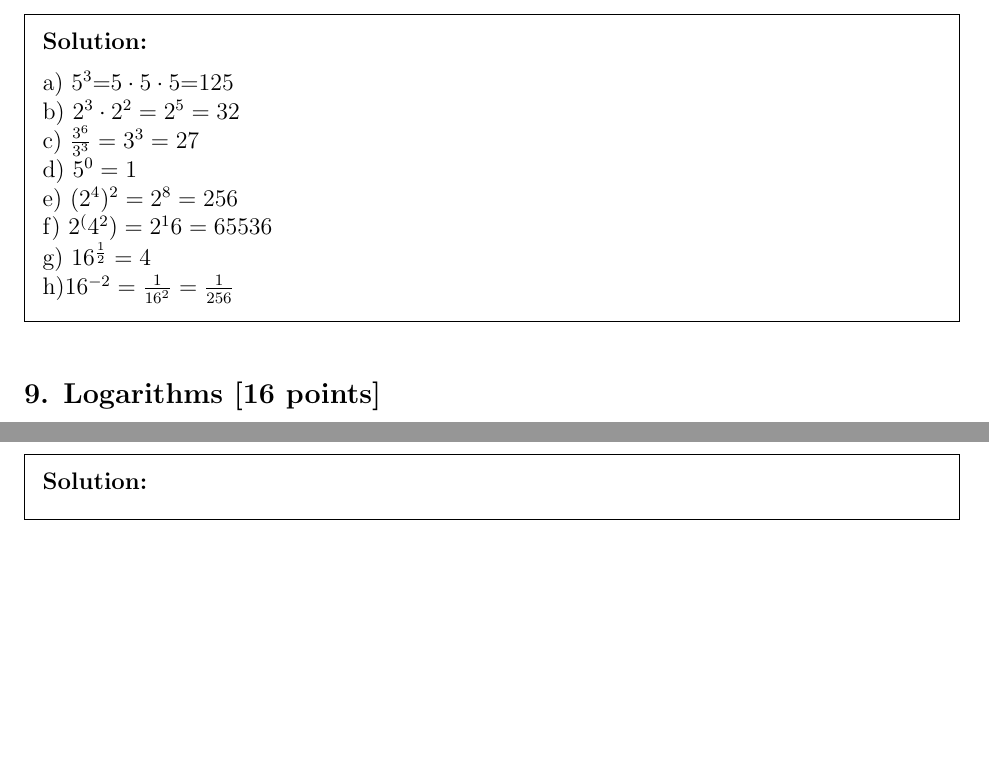
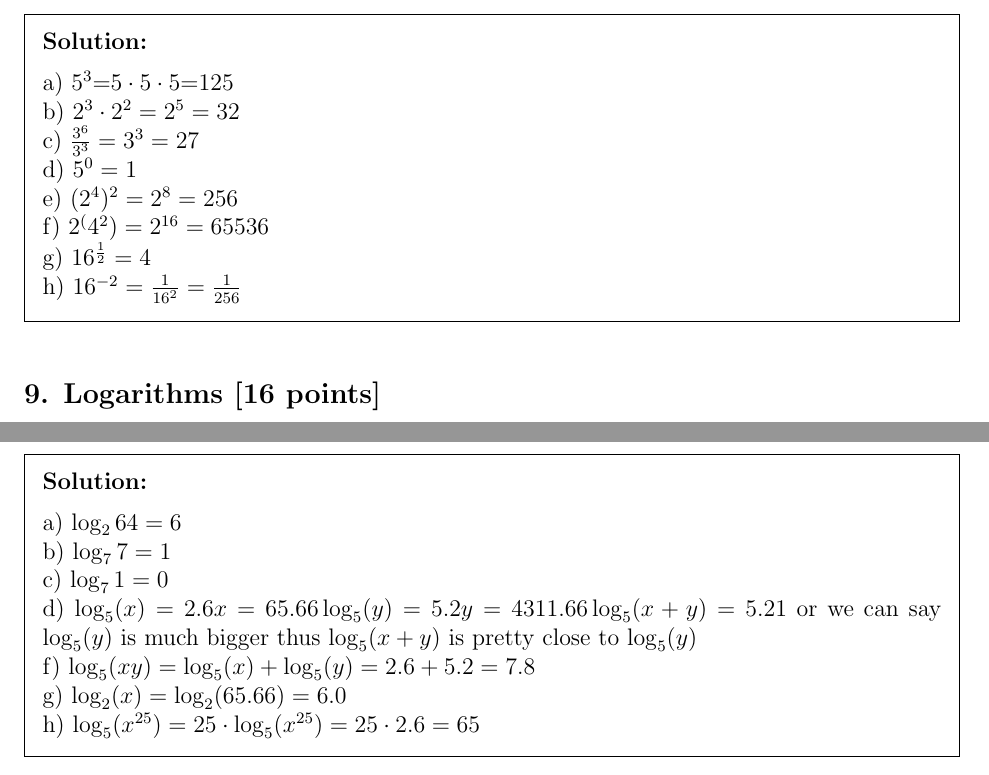
Before and after one commit to PIPIPIG233666/eecs203, a LaTeX problem sheet (hw/Assignment 0.tex): two parts of pages 5 and 6 of 6, joined at a grey line, cut so that both start at the same text, the shorter picture padded with empty space. Compiled offline with pdfLaTeX.

Commit message:
a0: finish
Signed-off-by: pppig236 <priv@pppig236.com>

```diff
--- a/hw/Assignment 0.tex
+++ b/hw/Assignment 0.tex
@@ -184,7 +184,7 @@ Compute the value of each of the following.  We encourage you to keep it in expo
 \end{qparts}
 
 \begin{solution}
-  a) $5^3$=$5\cdot 5\cdot 5$=$125$\\b) $2^3\cdot 2^2=2^5=32$\\c) $\frac{3^6}{3^3}=3^3=27$\\d) $5^0=1$\\e) $(2^4)^2=2^8=256$\\f) $2^(4^2)=2^16=65536$\\g) $16^{\frac 12}=4$\\h)$16^{-2}={\frac 1{16^2}}={\frac {1}{256}}$
+  a) $5^3$=$5\cdot 5\cdot 5$=$125$\\b) $2^3\cdot 2^2=2^5=32$\\c) $\frac{3^6}{3^3}=3^3=27$\\d) $5^0=1$\\e) $(2^4)^2=2^8=256$\\f) $2^(4^2)=2^{16}=65536$\\g) $16^{\frac 12}=4$\\h) $16^{-2}={\frac 1{16^2}}={\frac {1}{256}}$
 \end{solution}
 
 \subsection*{\probnum Logarithms [16 points]}
@@ -201,7 +201,7 @@ Compute the value of each of the following.  If the answer does not come out cle
 \end{qparts}
 
 \begin{solution}
-
+  a) $\log_2{64}=6$\\b) $\log_7{7}=1$\\c) $\log_7{1}=0$\\d) $\log_5(x)=2.6 x=65.66 \log_5(y)=5.2 y=4311.66 \log_5(x+y)=5.21$ or we can say $\log_5(y)$ is much bigger thus $\log_5(x+y)$ is pretty close to $\log_5(y)$\\ f) $\log_5(xy)=\log_5(x)+\log_5(y)=2.6+5.2=7.8$\\g) $\log_2(x)=\log_2(65.66)=6.0$ \\h) $\log_5(x^{25})=25\cdot \log_5(x^{25})=25\cdot 2.6=65$
 \end{solution}
 
 \end{document}
```
Also changed, not shown: hw/Assignment 0.pdf, 3 other files.
